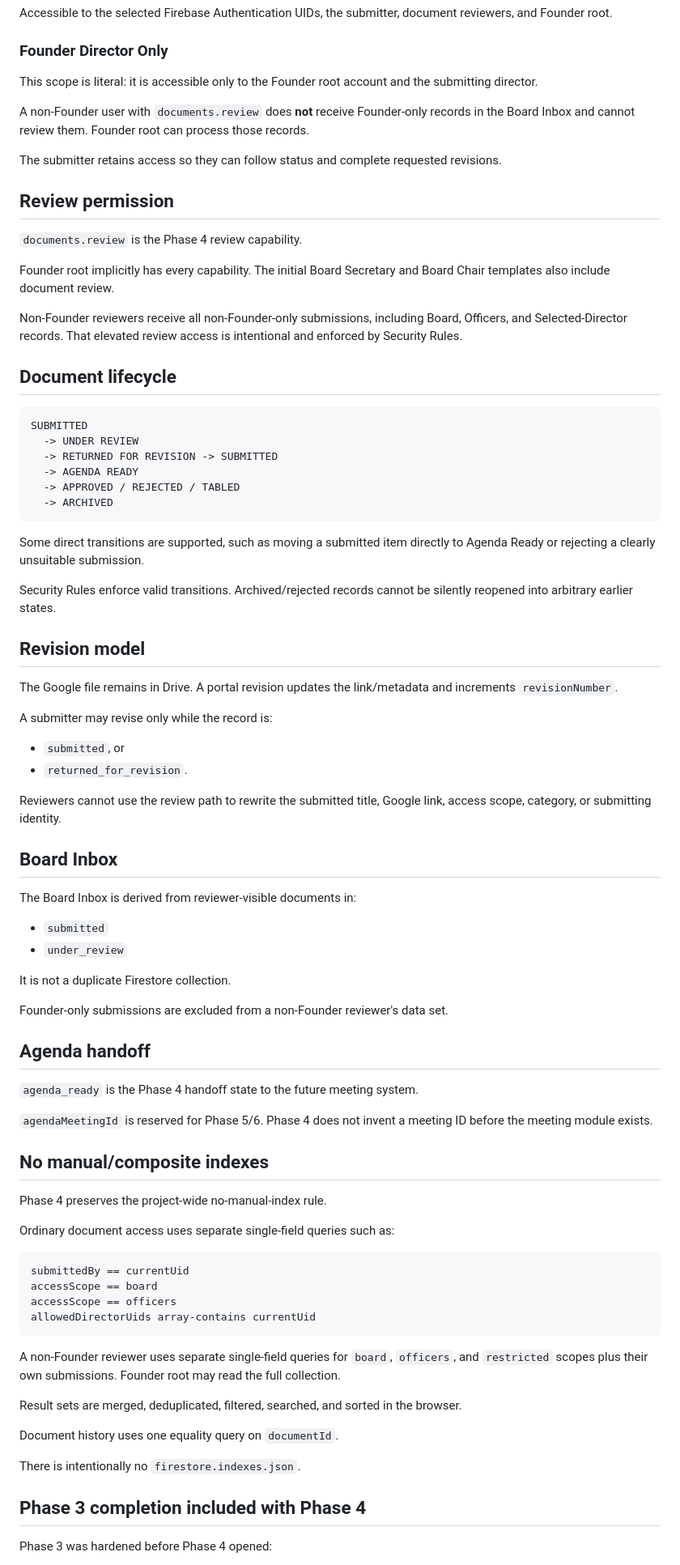
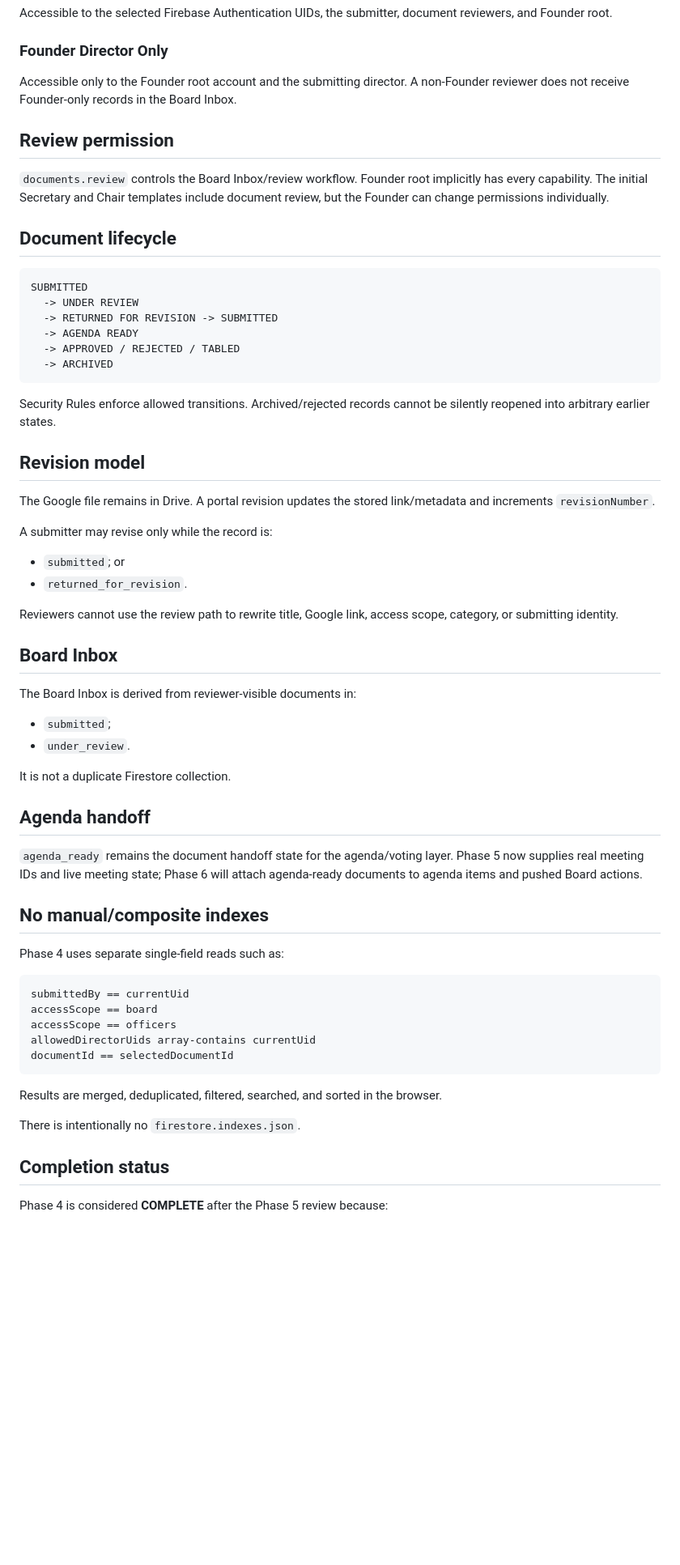
Before and after one commit to Silly-Cheese/tpp-directors, a Markdown page: docs/PHASE-4-DOCUMENT-CENTER.md, the part around one of its changes. Shown at 81% size. Rendered like a GitHub page; blank space fills up the shorter version.

Commit message:
Finish Phase 4 documentation after audit hardening

````diff
--- a/docs/PHASE-4-DOCUMENT-CENTER.md
+++ b/docs/PHASE-4-DOCUMENT-CENTER.md
@@ -88,19 +114,11 @@ Accessible to the selected Firebase Authentication UIDs, the submitter, document
 
 ### Founder Director Only
 
-This scope is literal: it is accessible only to the Founder root account and the submitting director.
-
-A non-Founder user with `documents.review` does **not** receive Founder-only records in the Board Inbox and cannot review them. Founder root can process those records.
-
-The submitter retains access so they can follow status and complete requested revisions.
+Accessible only to the Founder root account and the submitting director. A non-Founder reviewer does not receive Founder-only records in the Board Inbox.
 
 ## Review permission
 
-`documents.review` is the Phase 4 review capability.
-
-Founder root implicitly has every capability. The initial Board Secretary and Board Chair templates also include document review.
-
-Non-Founder reviewers receive all non-Founder-only submissions, including Board, Officers, and Selected-Director records. That elevated review access is intentional and enforced by Security Rules.
+`documents.review` controls the Board Inbox/review workflow. Founder root implicitly has every capability. The initial Secretary and Chair templates include document review, but the Founder can change permissions individually.
 
 ## Document lifecycle
 
@@ -113,60 +131,49 @@ SUBMITTED
   -> ARCHIVED
 ```
 
-Some direct transitions are supported, such as moving a submitted item directly to Agenda Ready or rejecting a clearly unsuitable submission.
-
-Security Rules enforce valid transitions. Archived/rejected records cannot be silently reopened into arbitrary earlier states.
+Security Rules enforce allowed transitions. Archived/rejected records cannot be silently reopened into arbitrary earlier states.
 
 ## Revision model
 
-The Google file remains in Drive. A portal revision updates the link/metadata and increments `revisionNumber`.
+The Google file remains in Drive. A portal revision updates the stored link/metadata and increments `revisionNumber`.
 
 A submitter may revise only while the record is:
 
-- `submitted`, or
+- `submitted`; or
 - `returned_for_revision`.
 
-Reviewers cannot use the review path to rewrite the submitted title, Google link, access scope, category, or submitting identity.
+Reviewers cannot use the review path to rewrite title, Google link, access scope, category, or submitting identity.
 
 ## Board Inbox
 
 The Board Inbox is derived from reviewer-visible documents in:
 
-- `submitted`
-- `under_review`
+- `submitted`;
+- `under_review`.
 
 It is not a duplicate Firestore collection.
 
-Founder-only submissions are excluded from a non-Founder reviewer's data set.
-
 ## Agenda handoff
 
-`agenda_ready` is the Phase 4 handoff state to the future meeting system.
-
-`agendaMeetingId` is reserved for Phase 5/6. Phase 4 does not invent a meeting ID before the meeting module exists.
+`agenda_ready` remains the document handoff state for the agenda/voting layer. Phase 5 now supplies real meeting IDs and live meeting state; Phase 6 will attach agenda-ready documents to agenda items and pushed Board actions.
 
 ## No manual/composite indexes
 
-Phase 4 preserves the project-wide no-manual-index rule.
-
-Ordinary document access uses separate single-field queries such as:
+Phase 4 uses separate single-field reads such as:
 
 ```text
 submittedBy == currentUid
 accessScope == board
 accessScope == officers
 allowedDirectorUids array-contains currentUid
+documentId == selectedDocumentId
 ```
 
-A non-Founder reviewer uses separate single-field queries for `board`, `officers`, and `restricted` scopes plus their own submissions. Founder root may read the full collection.
-
-Result sets are merged, deduplicated, filtered, searched, and sorted in the browser.
-
-Document history uses one equality query on `documentId`.
+Results are merged, deduplicated, filtered, searched, and sorted in the browser.
 
 There is intentionally no `firestore.indexes.json`.
 
-## Phase 3 completion included with Phase 4
+## Completion status
 
-Phase 3 was hardened before Phase 4 opened:
+Phase 4 is considered **COMPLETE** after the Phase 5 review because:
 
````
Also changed, not shown: other parts of docs/PHASE-4-DOCUMENT-CENTER.md (+40 -15 lines).
